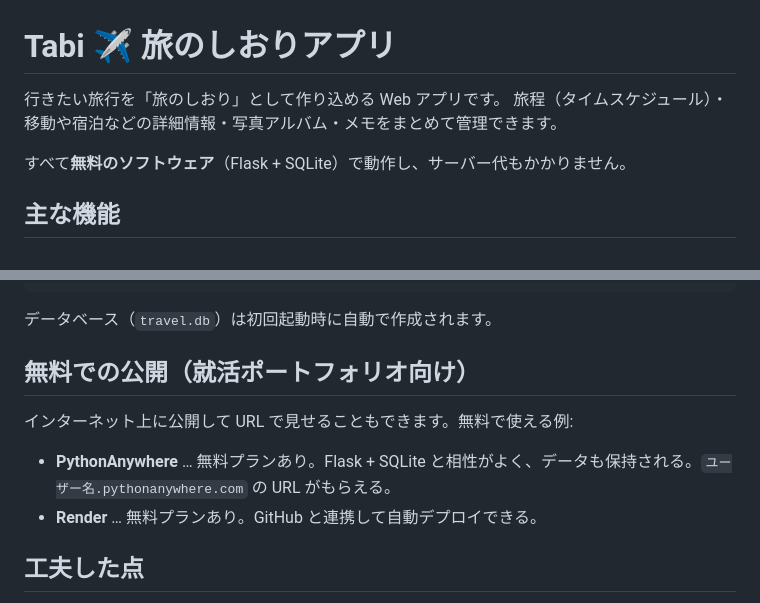
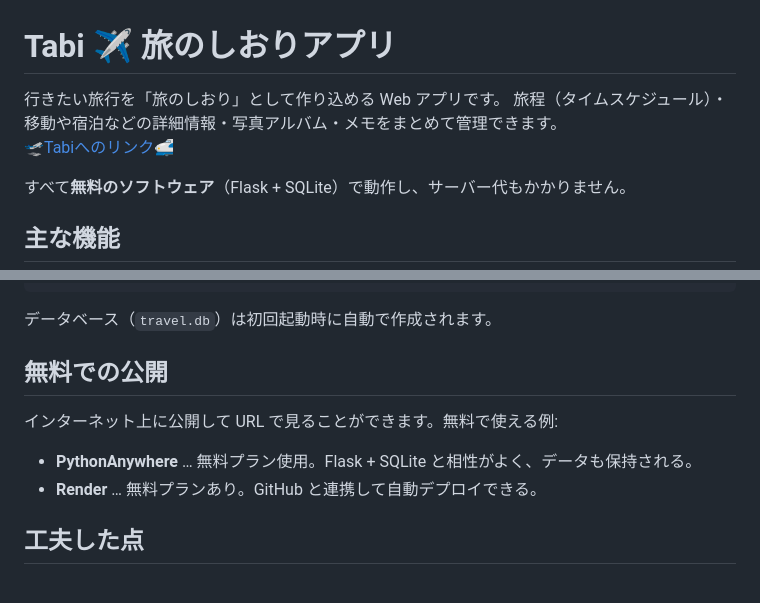
Before and after one commit to mashi-18/tabi, a Markdown page: README.md, 2 parts joined by grey strips. Rendered like a GitHub page.

Commit message:
READMEを更新しました

```diff
--- a/README.md
+++ b/README.md
@@ -1,7 +1,8 @@
 # Tabi ✈️ 旅のしおりアプリ
 
 行きたい旅行を「旅のしおり」として作り込める Web アプリです。
-旅程（タイムスケジュール）・移動や宿泊などの詳細情報・写真アルバム・メモをまとめて管理できます。
+旅程（タイムスケジュール）・移動や宿泊などの詳細情報・写真アルバム・メモをまとめて管理できます。<br>
+[🛫Tabiへのリンク🚅](https://mashi18.pythonanywhere.com)
 
 すべて**無料のソフトウェア**（Flask + SQLite）で動作し、サーバー代もかかりません。
 
@@ -68,11 +69,11 @@ python app.py
 
 データベース（`travel.db`）は初回起動時に自動で作成されます。
 
-## 無料での公開（就活ポートフォリオ向け）
+## 無料での公開
 
-インターネット上に公開して URL で見せることもできます。無料で使える例:
+インターネット上に公開して URL で見ることができます。無料で使える例:
 
-- **PythonAnywhere** … 無料プランあり。Flask + SQLite と相性がよく、データも保持される。`ユーザー名.pythonanywhere.com` の URL がもらえる。
+- **PythonAnywhere** … 無料プラン使用。Flask + SQLite と相性がよく、データも保持される。
 - **Render** … 無料プランあり。GitHub と連携して自動デプロイできる。
 
 ## 工夫した点
```
